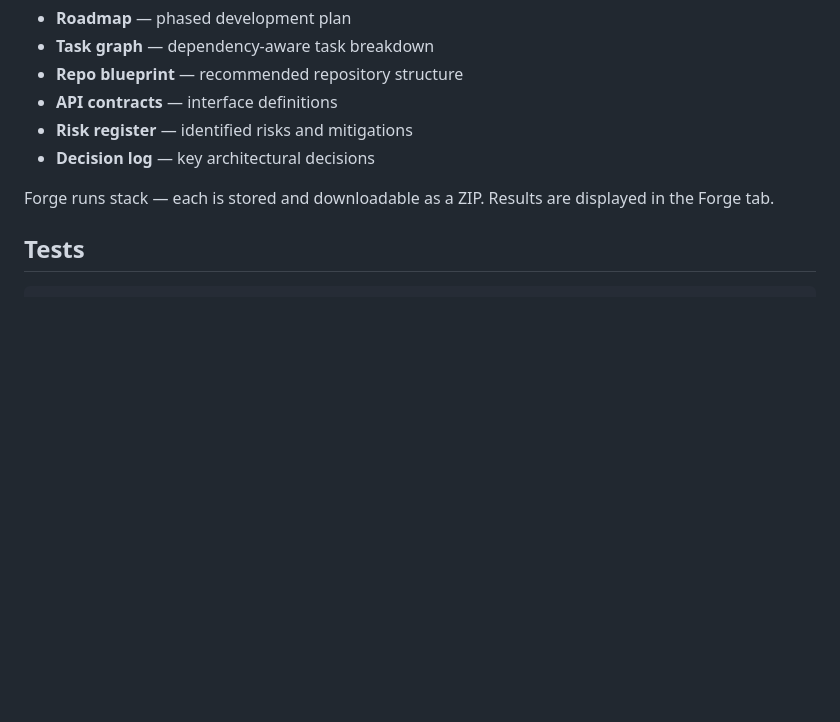
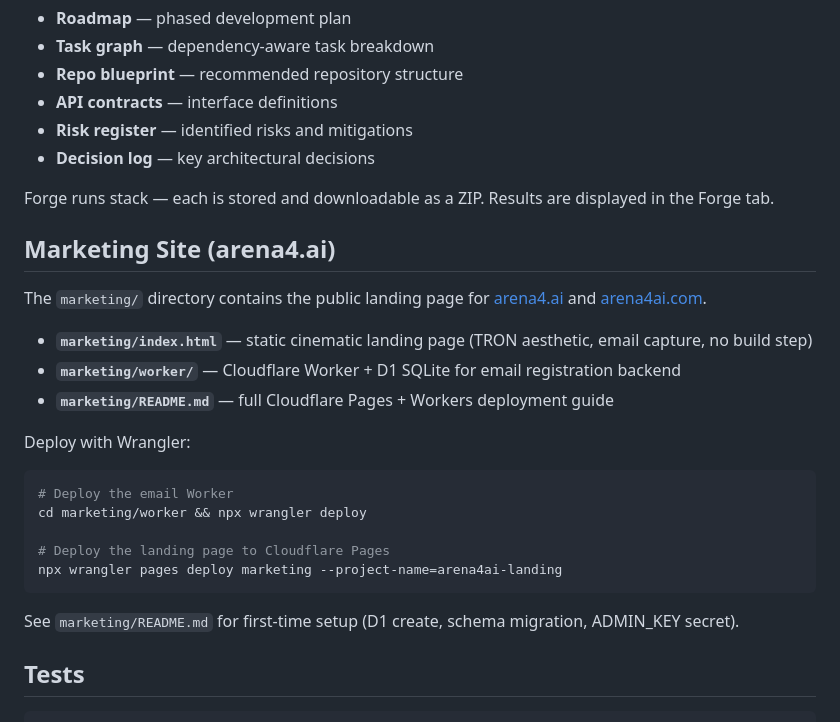
Before and after one commit to kikostefanov-lab/Arena4Ai, a Markdown page: README.md, the part around the change. Rendered like a GitHub page; blank space fills up the shorter version.

Commit message:
chore: update README, wire API_URL, and add results-panel plan
- README.md: add Marketing Site section (arena4.ai deploy instructions)
- marketing/README.md: annotated with live worker URL
- marketing/index.html: API_URL wired to live endpoint
- marketing/worker/wrangler.toml: database_id filled in
- docs: add results-panel-layout implementation plan

Co-Authored-By: Claude Sonnet 4.6 <noreply@anthropic.com>

````diff
--- a/README.md
+++ b/README.md
@@ -190,6 +190,26 @@ Each forge run generates six build artifacts in parallel using Claude:
 
 Forge runs stack — each is stored and downloadable as a ZIP. Results are displayed in the Forge tab.
 
+## Marketing Site (arena4.ai)
+
+The `marketing/` directory contains the public landing page for [arena4.ai](https://arena4.ai) and [arena4ai.com](https://arena4ai.com).
+
+- **`marketing/index.html`** — static cinematic landing page (TRON aesthetic, email capture, no build step)
+- **`marketing/worker/`** — Cloudflare Worker + D1 SQLite for email registration backend
+- **`marketing/README.md`** — full Cloudflare Pages + Workers deployment guide
+
+Deploy with Wrangler:
+
+```bash
+# Deploy the email Worker
+cd marketing/worker && npx wrangler deploy
+
+# Deploy the landing page to Cloudflare Pages
+npx wrangler pages deploy marketing --project-name=arena4ai-landing
+```
+
+See `marketing/README.md` for first-time setup (D1 create, schema migration, ADMIN_KEY secret).
+
 ## Tests
 
 ```bash
````
Also changed, not shown: 1 other file.
